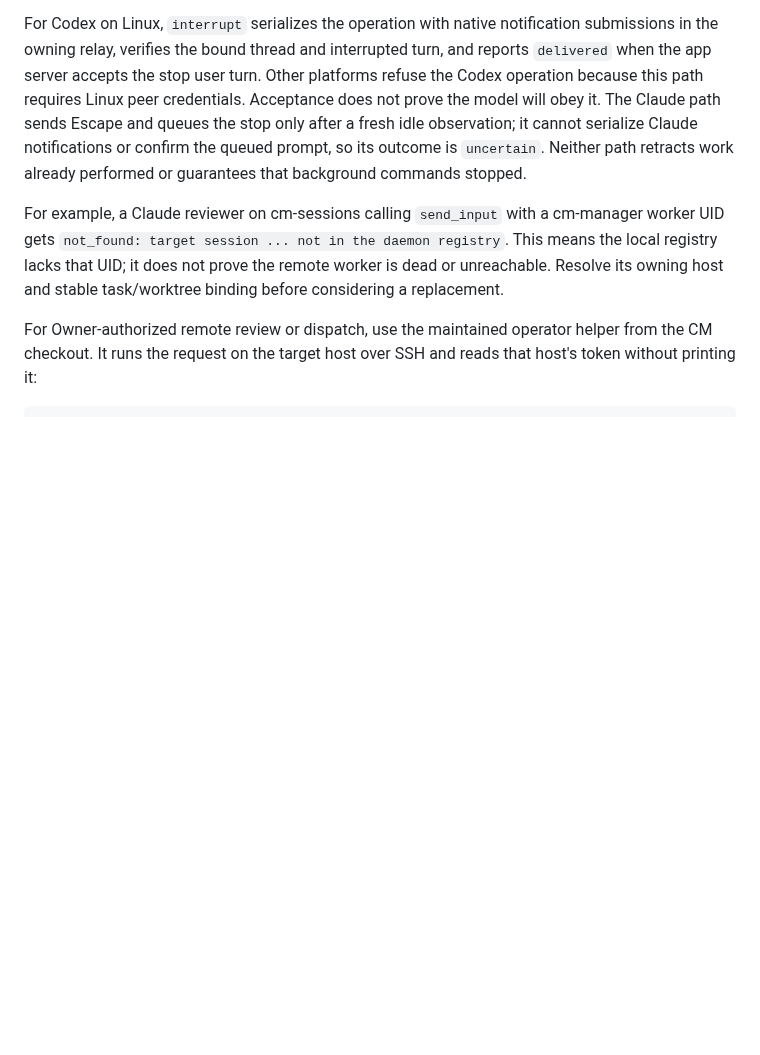
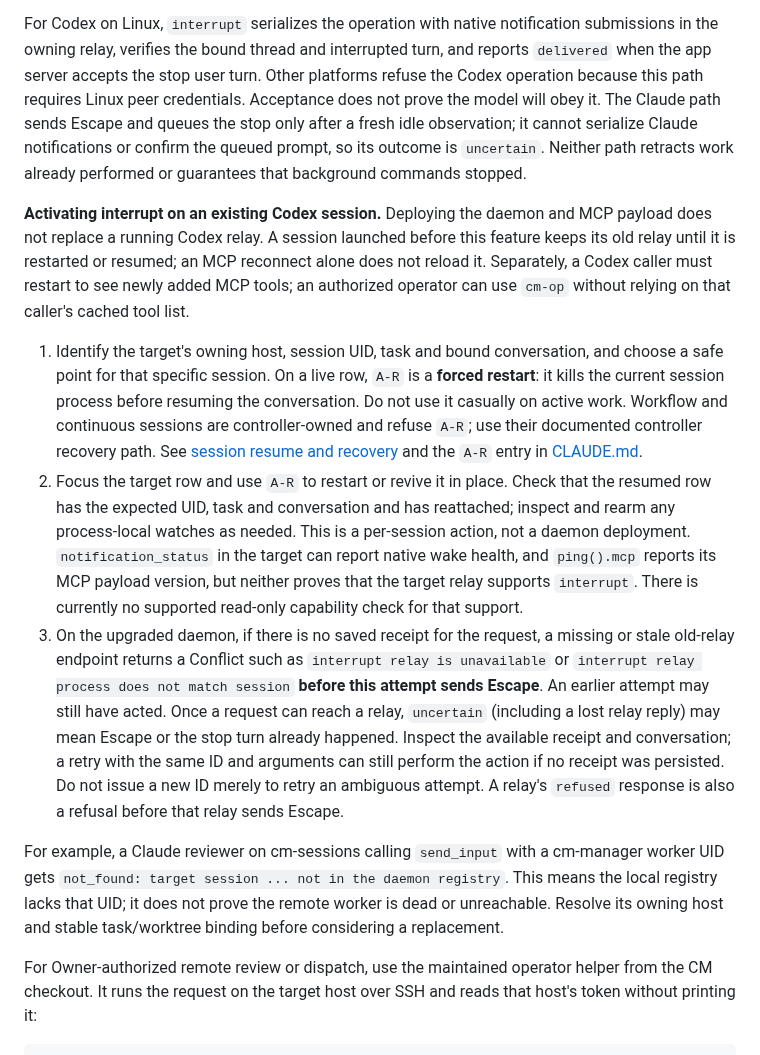
Before and after one commit to Bigbadboybob/claude-manager, a Markdown page: doc/AGENT_QUICKSTART.md, the part around the change. Rendered like a GitHub page; blank space fills up the shorter version.

Commit message:
Document interrupt activation for existing Codex sessions

```diff
--- a/doc/AGENT_QUICKSTART.md
+++ b/doc/AGENT_QUICKSTART.md
@@ -259,6 +259,12 @@ Chat and session control have different routing. Chat spans enrolled hosts; `lis
 
 For Codex on Linux, `interrupt` serializes the operation with native notification submissions in the owning relay, verifies the bound thread and interrupted turn, and reports `delivered` when the app server accepts the stop user turn. Other platforms refuse the Codex operation because this path requires Linux peer credentials. Acceptance does not prove the model will obey it. The Claude path sends Escape and queues the stop only after a fresh idle observation; it cannot serialize Claude notifications or confirm the queued prompt, so its outcome is `uncertain`. Neither path retracts work already performed or guarantees that background commands stopped.
 
+**Activating interrupt on an existing Codex session.** Deploying the daemon and MCP payload does not replace a running Codex relay. A session launched before this feature keeps its old relay until it is restarted or resumed; an MCP reconnect alone does not reload it. Separately, a Codex caller must restart to see newly added MCP tools; an authorized operator can use `cm-op` without relying on that caller's cached tool list.
+
+1. Identify the target's owning host, session UID, task and bound conversation, and choose a safe point for that specific session. On a live row, `A-R` is a **forced restart**: it kills the current session process before resuming the conversation. Do not use it casually on active work. Workflow and continuous sessions are controller-owned and refuse `A-R`; use their documented controller recovery path. See [session resume and recovery](session-resume-identity.md) and the `A-R` entry in [CLAUDE.md](../CLAUDE.md).
+2. Focus the target row and use `A-R` to restart or revive it in place. Check that the resumed row has the expected UID, task and conversation and has reattached; inspect and rearm any process-local watches as needed. This is a per-session action, not a daemon deployment. `notification_status` in the target can report native wake health, and `ping().mcp` reports its MCP payload version, but neither proves that the target relay supports `interrupt`. There is currently no supported read-only capability check for that support.
+3. On the upgraded daemon, if there is no saved receipt for the request, a missing or stale old-relay endpoint returns a Conflict such as `interrupt relay is unavailable` or `interrupt relay process does not match session` **before this attempt sends Escape**. An earlier attempt may still have acted. Once a request can reach a relay, `uncertain` (including a lost relay reply) may mean Escape or the stop turn already happened. Inspect the available receipt and conversation; a retry with the same ID and arguments can still perform the action if no receipt was persisted. Do not issue a new ID merely to retry an ambiguous attempt. A relay's `refused` response is also a refusal before that relay sends Escape.
+
 For example, a Claude reviewer on cm-sessions calling `send_input` with a cm-manager worker UID gets `not_found: target session ... not in the daemon registry`. This means the local registry lacks that UID; it does not prove the remote worker is dead or unreachable. Resolve its owning host and stable task/worktree binding before considering a replacement.
 
 For Owner-authorized remote review or dispatch, use the maintained operator helper from the CM checkout. It runs the request on the target host over SSH and reads that host's token without printing it:
```
